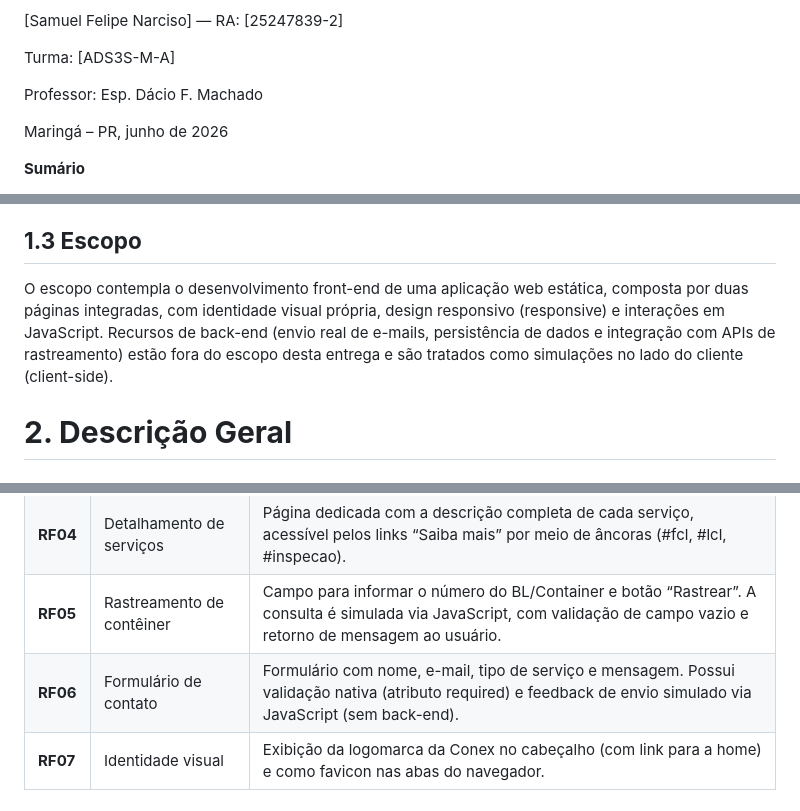
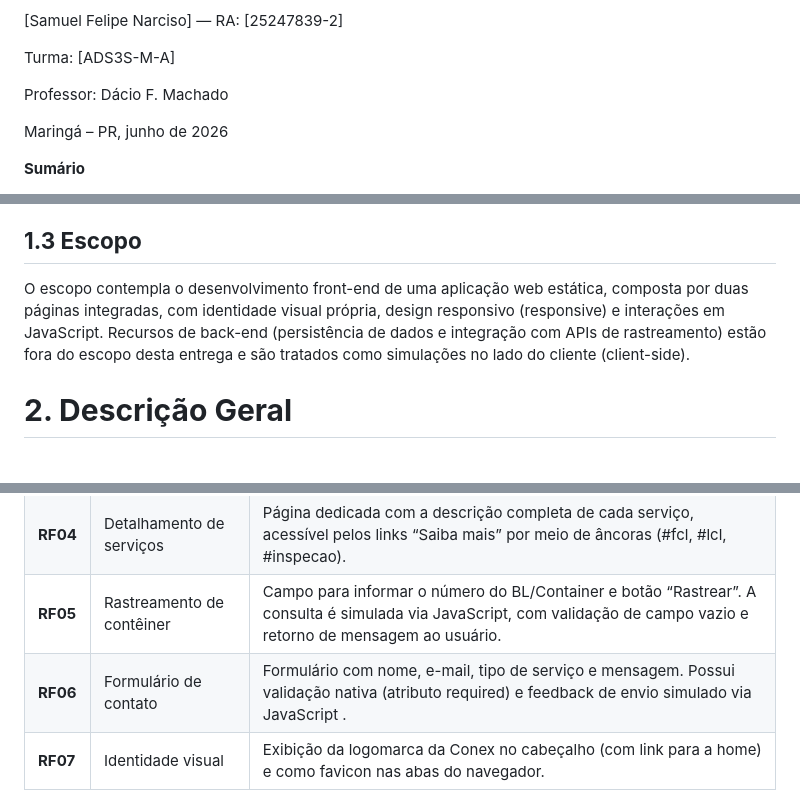
Before and after one commit to Junior-dev01/Conex, a Markdown page: README.md, 3 parts joined by grey strips. GitHub-like rendering.

```diff
--- a/README.md
+++ b/README.md
@@ -26,7 +26,7 @@ Projeto Conex — Landing Page Institucional
 
 Turma: \[ADS3S-M-A\]
 
-Professor: Esp. Dácio F. Machado
+Professor: Dácio F. Machado
 
 Maringá – PR, junho de 2026
 
@@ -108,7 +108,7 @@ A Conex é uma empresa fictícia de comércio exterior especializada em logísti
 
 ## **1.3 Escopo**
 
-O escopo contempla o desenvolvimento front-end de uma aplicação web estática, composta por duas páginas integradas, com identidade visual própria, design responsivo (responsive) e interações em JavaScript. Recursos de back-end (envio real de e-mails, persistência de dados e integração com APIs de rastreamento) estão fora do escopo desta entrega e são tratados como simulações no lado do cliente (client-side).
+O escopo contempla o desenvolvimento front-end de uma aplicação web estática, composta por duas páginas integradas, com identidade visual própria, design responsivo (responsive) e interações em JavaScript. Recursos de back-end (persistência de dados e integração com APIs de rastreamento) estão fora do escopo desta entrega e são tratados como simulações no lado do cliente (client-side).
 
 # **2\. Descrição Geral**
 
@@ -139,7 +139,7 @@ Os requisitos funcionais descrevem o que a aplicação faz, do ponto de vista do
 | **RF03** | Listagem de serviços | Exibição dos três serviços (FCL, LCL e Inspeção) em cartões (cards) com ícone, descrição resumida e link “Saiba mais”. |
 | **RF04** | Detalhamento de serviços | Página dedicada com a descrição completa de cada serviço, acessível pelos links “Saiba mais” por meio de âncoras (\#fcl, \#lcl, \#inspecao). |
 | **RF05** | Rastreamento de contêiner | Campo para informar o número do BL/Container e botão “Rastrear”. A consulta é simulada via JavaScript, com validação de campo vazio e retorno de mensagem ao usuário. |
-| **RF06** | Formulário de contato | Formulário com nome, e-mail, tipo de serviço e mensagem. Possui validação nativa (atributo required) e feedback de envio simulado via JavaScript (sem back-end). |
+| **RF06** | Formulário de contato | Formulário com nome, e-mail, tipo de serviço e mensagem. Possui validação nativa (atributo required) e feedback de envio simulado via JavaScript . |
 | **RF07** | Identidade visual | Exibição da logomarca da Conex no cabeçalho (com link para a home) e como favicon nas abas do navegador. |
 
 # **4\. Requisitos Não-Funcionais (RNF)**
```
Also changed, not shown: other parts of README.md (+1 -1 lines).
